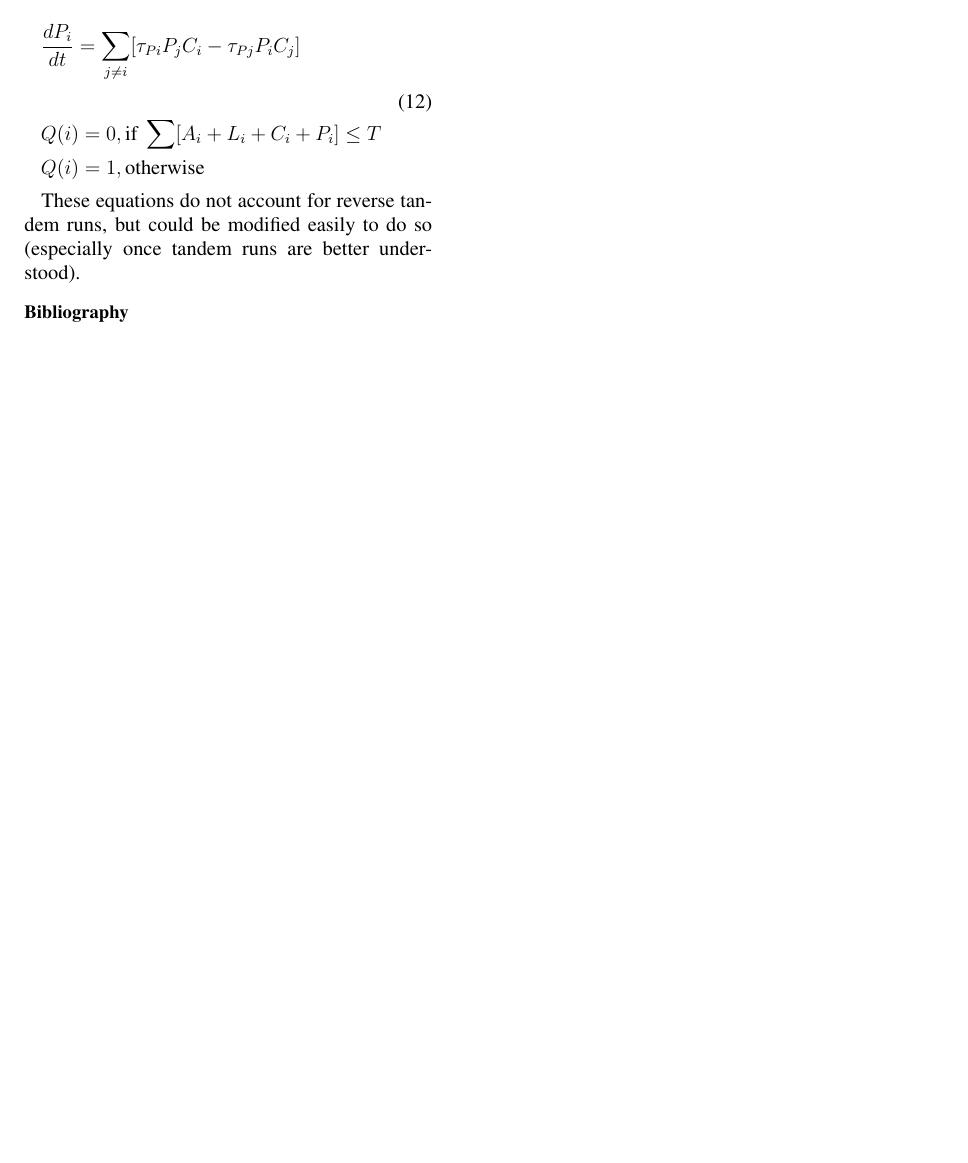
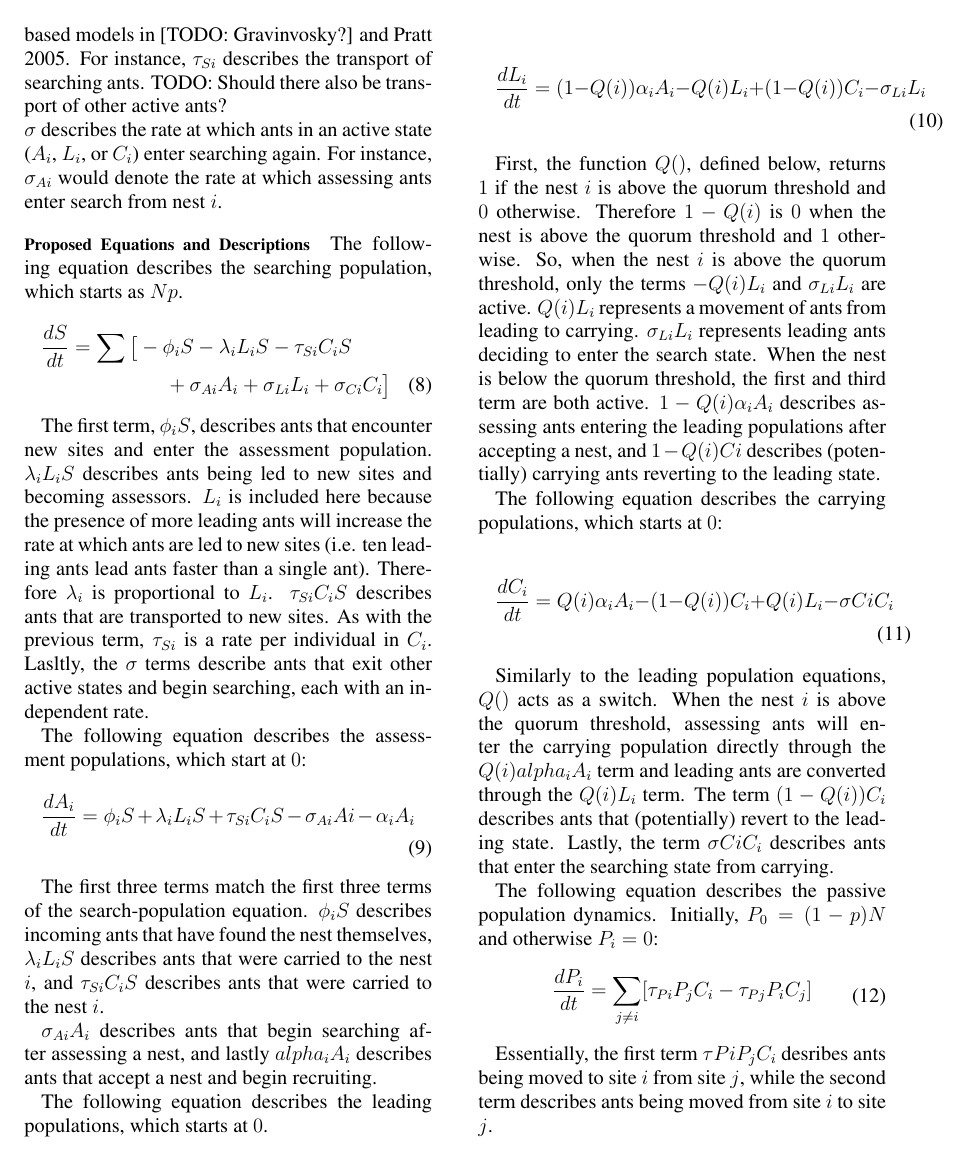
Before and after one commit to LSaldyt/complex_adaptive_systems_material, a LaTeX paper (report/report.tex): page 4 of 4 before the commit and page 4 of 5 after it. The pictures show the PDF file report/report.pdf that the author committed with the source.

Commit message:
Updates report

```diff
--- a/report/report.tex
+++ b/report/report.tex
@@ -275,5 +275,8 @@ The updated model builds on this list, but renames old parameters to make them m
 %%   $\sigma_{Ci}$ &  \\
 %%   \hline
 %% \end{tabular} \\
-TODO: Describe each parameter, its justification, et cetera.
+\subsubsection{Parameter Descriptions}
 
+$\phi_i$, previously $\mu_i$, describes the rate at which search ants find nest $i$.
+Generally, this will be used to describe nests that are at different distances from the original destroyed nest. \\
+$\lambda_i$ describes the rate at which ants are led by leaders to nest $i$.
@@ -279,0 +286 @@ TODO: Describe each parameter, its justification, et cetera.
+$\alpha_i$, previously $k_i$, describes the rate at which assessors accept a nest and begin recruiting.
@@ -280,18 +290,63 @@ TODO: Describe each parameter, its justification, et cetera.
+For instance, $\tau_{Si}$ describes the transport of searching ants.
+TODO: Should there also be transport of other active ants? \\
+$\sigma$ describes the rate at which ants in an active state ($A_i$, $L_i$, or $C_i$) enter searching again.
+For instance, $\sigma_{Ai}$ would denote the rate at which assessing ants enter search from nest $i$.
+
+\subsubsection{Proposed Equations and Descriptions}
+
+The following equation describes the searching population, which starts as $Np$.
 \begin{multline}
     \frac{dS}{dt} = \sum \big[ -\phi_iS - \lambda_iL_iS - \tau_{Si}C_iS \\ + \sigma_{Ai}A_i + \sigma_{Li}L_i + \sigma_{Ci}C_i \big]
 \end{multline}
+
+The first term, $\phi_iS$, describes ants that encounter new sites and enter the assessment population.
+$\lambda_iL_iS$ describes ants being led to new sites and becoming assessors. $L_i$ is included here because the presence of more leading ants will increase the rate at which ants are led to new sites (i.e. ten leading ants lead ants faster than a single ant). Therefore $\lambda_i$ is proportional to $L_i$.
+$\tau_{Si}C_iS$ describes ants that are transported to new sites. As with the previous term, $\tau_{Si}$ is a rate per individual in $C_i$.
+Lasltly, the $\sigma$ terms describe ants that exit other active states and begin searching, each with an independent rate.
+
+The following equation describes the assessment populations, which start at $0$:
 \begin{multline}
     \frac{dA_i}{dt} = \phi_iS + \lambda_iL_iS + \tau_{Si}C_iS - \sigma_{Ai}Ai - \alpha_iA_i
 \end{multline}
+
+The first three terms match the first three terms of the search-population equation.
+$\phi_iS$ describes incoming ants that have found the nest themselves, $\lambda_iL_iS$ describes ants that were carried to the nest $i$, and $\tau_{Si}C_iS$ describes ants that were carried to the nest $i$.
+
+$\sigma_{Ai}A_i$ describes ants that begin searching after assessing a nest, and lastly $alpha_iA_i$ describes ants that accept a nest and begin recruiting.
+
+The following equation describes the leading populations, which starts at $0$.
+
 \begin{multline}
     \frac{dL_i}{dt} = (1-Q(i))\alpha_iA_i - Q(i)L_i + (1 - Q(i))C_i - \sigma_{Li}L_i
 \end{multline}
+
+First, the function $Q()$, defined below, returns $1$ if the nest $i$ is above the quorum threshold and $0$ otherwise. Therefore $1 - Q(i)$ is $0$ when the nest is above the quorum threshold and $1$ otherwise.
+So, when the nest $i$ is above the quorum threshold, only the terms $-Q(i)L_i$ and $\sigma_{Li}L_i$ are active. $Q(i)L_i$ represents a movement of ants from leading to carrying. $\sigma_{Li}L_i$ represents leading ants deciding to enter the search state.
+When the nest is below the quorum threshold, the first and third term are both active. $1-Q(i)\alpha_iA_i$ describes assessing ants entering the leading populations after accepting a nest, and $1-Q(i)Ci$ describes (potentially) carrying ants reverting to the leading state.
+
+The following equation describes the carrying populations, which starts at $0$:
+
 \begin{multline}
     \frac{dC_i}{dt} = Q(i)\alpha_iA_i - (1 - Q(i))C_i + Q(i)L_i - \sigma{Ci}C_i
 \end{multline}
+
+Similarly to the leading population equations, $Q()$ acts as a switch. When the nest $i$ is above the quorum threshold, assessing ants will enter the carrying population directly through the $Q(i)alpha_iA_i$ term and leading ants are converted through the $Q(i)L_i$ term.
+The term $(1-Q(i))C_i$ describes ants that (potentially) revert to the leading state.
+Lastly, the term $\sigma{Ci}C_i$ describes ants that enter the searching state from carrying.
+
+The following equation describes the passive population dynamics. Initially, $P_0 = (1-p)N$ and otherwise $P_i = 0$:
 \begin{equation}
 \begin{aligned}
-  & \frac{dP_i}{dt} = \sum_{j \neq i} [\tau_{Pi}P_jC_i - \tau_{Pj}P_iC_j]\\\\
+  \frac{dP_i}{dt} = \sum_{j \neq i} [\tau_{Pi}P_jC_i - \tau_{Pj}P_iC_j]
+\end{aligned}
+\end{equation}
+
+Essentially, the first term $\tau{Pi}P_jC_i$ desribes ants being moved to site $i$ from site $j$, while the second term describes ants being moved from site $i$ to site $j$.
+
+The $Q()$ switching function is defined as follows, and should be self explanatory. Potentially, (TODO) $P_i$ population should not be counted (but in simulation, this is not a contributing factor):
+
+\begin{equation}
+\begin{aligned}
   & Q(i) = 0, \text{if    } \sum [A_i + L_i + C_i + P_i] \leq T \\
   & Q(i) = 1, \text{otherwise} \\
 \end{aligned}
```
Also changed, not shown: report/report.pdf, report/report.tex (6 more changed lines), 1 other file.
